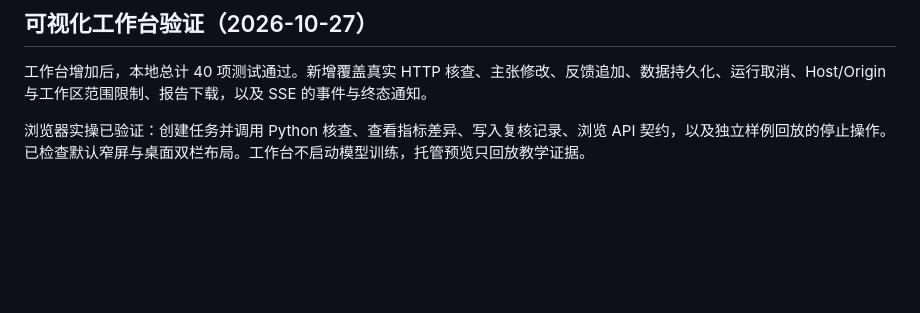
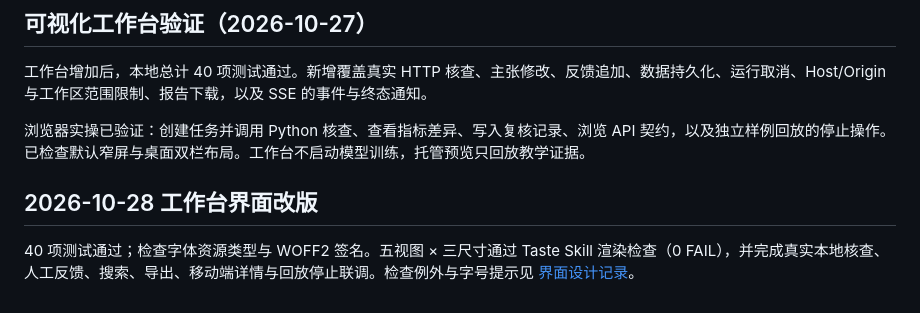
Before and after one commit to Gump111458785/ArtiCheck, a Markdown page: docs/VALIDATION.md, the part around the change. Rendered like a GitHub page; blank space fills up the shorter version.

```diff
--- a/docs/VALIDATION.md
+++ b/docs/VALIDATION.md
@@ -46,3 +46,7 @@
 工作台增加后，本地总计 40 项测试通过。新增覆盖真实 HTTP 核查、主张修改、反馈追加、数据持久化、运行取消、Host/Origin 与工作区范围限制、报告下载，以及 SSE 的事件与终态通知。
 
 浏览器实操已验证：创建任务并调用 Python 核查、查看指标差异、写入复核记录、浏览 API 契约，以及独立样例回放的停止操作。已检查默认窄屏与桌面双栏布局。工作台不启动模型训练，托管预览只回放教学证据。
+
+## 2026-10-28 工作台界面改版
+
+40 项测试通过；检查字体资源类型与 WOFF2 签名。五视图 × 三尺寸通过 Taste Skill 渲染检查（0 FAIL），并完成真实本地核查、人工反馈、搜索、导出、移动端详情与回放停止联调。检查例外与字号提示见 [界面设计记录](WORKBENCH_DESIGN.md)。
```
Also changed, not shown: README.md (+3 -1 lines), docs/WORKBENCH.md (+4 -0 lines), docs/WORKBENCH_DESIGN.md (added, +49 -0 lines), docs/assets/workbench.png (added), 8 other files.
